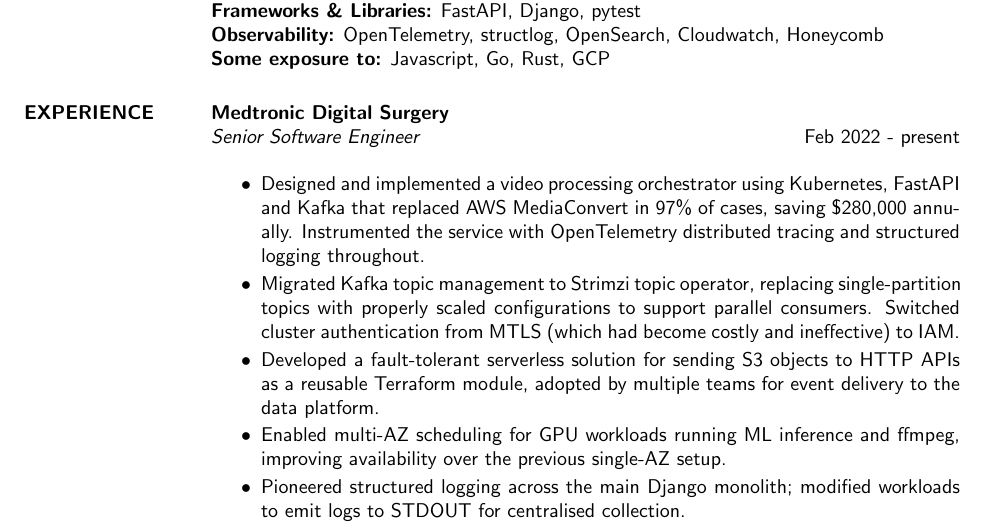
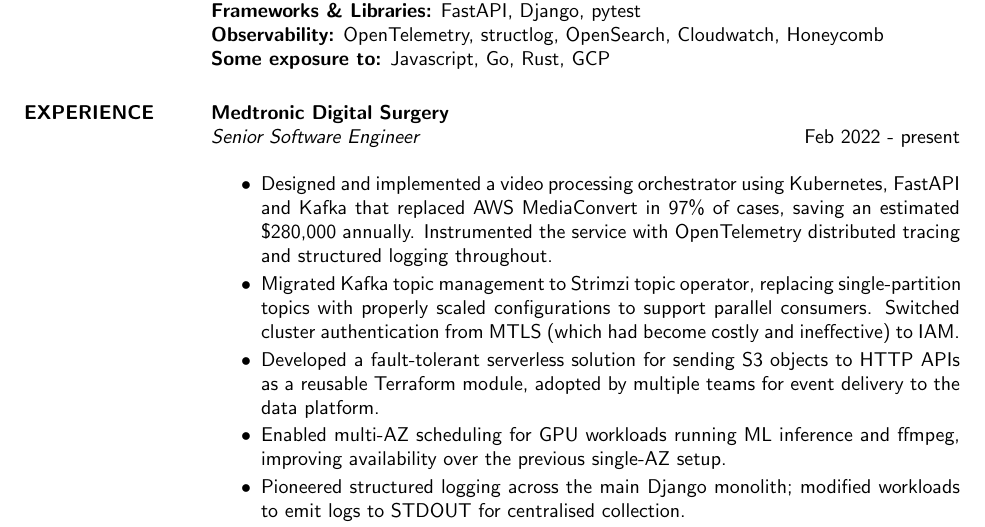
Before and after one commit to simoncrowe/cv, a LaTeX CV (2026.tex): part of page 1 of 2, cut so that both start at the same text. Compiled offline with pdfLaTeX.

Commit message:
Hedge phrasing

```diff
--- a/2026.tex
+++ b/2026.tex
@@ -33,7 +33,7 @@
                 {\sl Senior Software Engineer} \hfill   Feb 2022 - present \\
                  \begin{itemize}  \itemsep  -0pt
                    \item Designed and implemented a video processing orchestrator using Kubernetes, FastAPI and Kafka
-                         that replaced AWS MediaConvert in 97\% of cases, saving \$280,000 annually.
+                         that replaced AWS MediaConvert in 97\% of cases, saving an estimated \$280,000 annually.
                          Instrumented the service with OpenTelemetry distributed tracing and structured logging throughout.
                    \item Migrated Kafka topic management to Strimzi topic operator, replacing single-partition topics
                          with properly scaled configurations to support parallel consumers.
```
